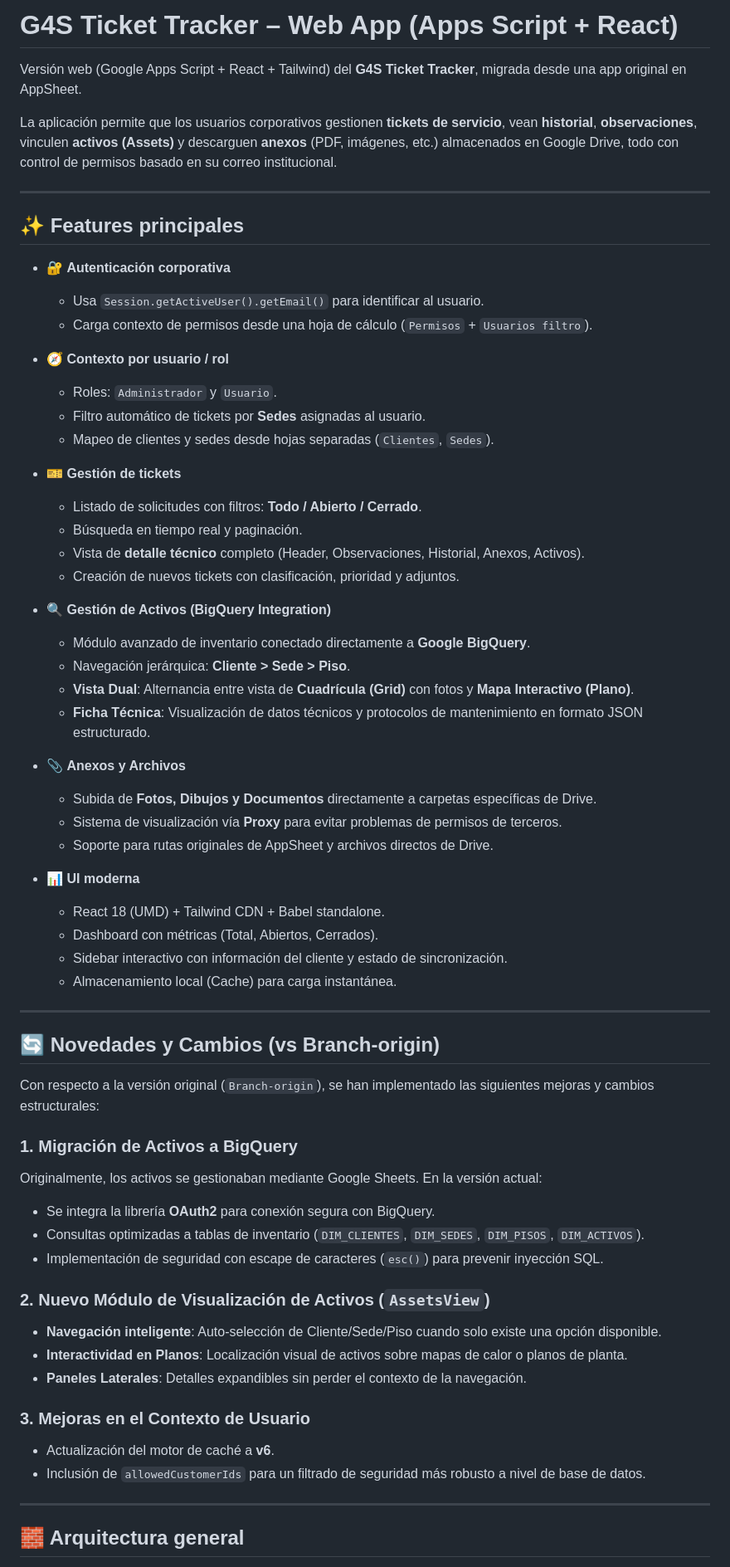
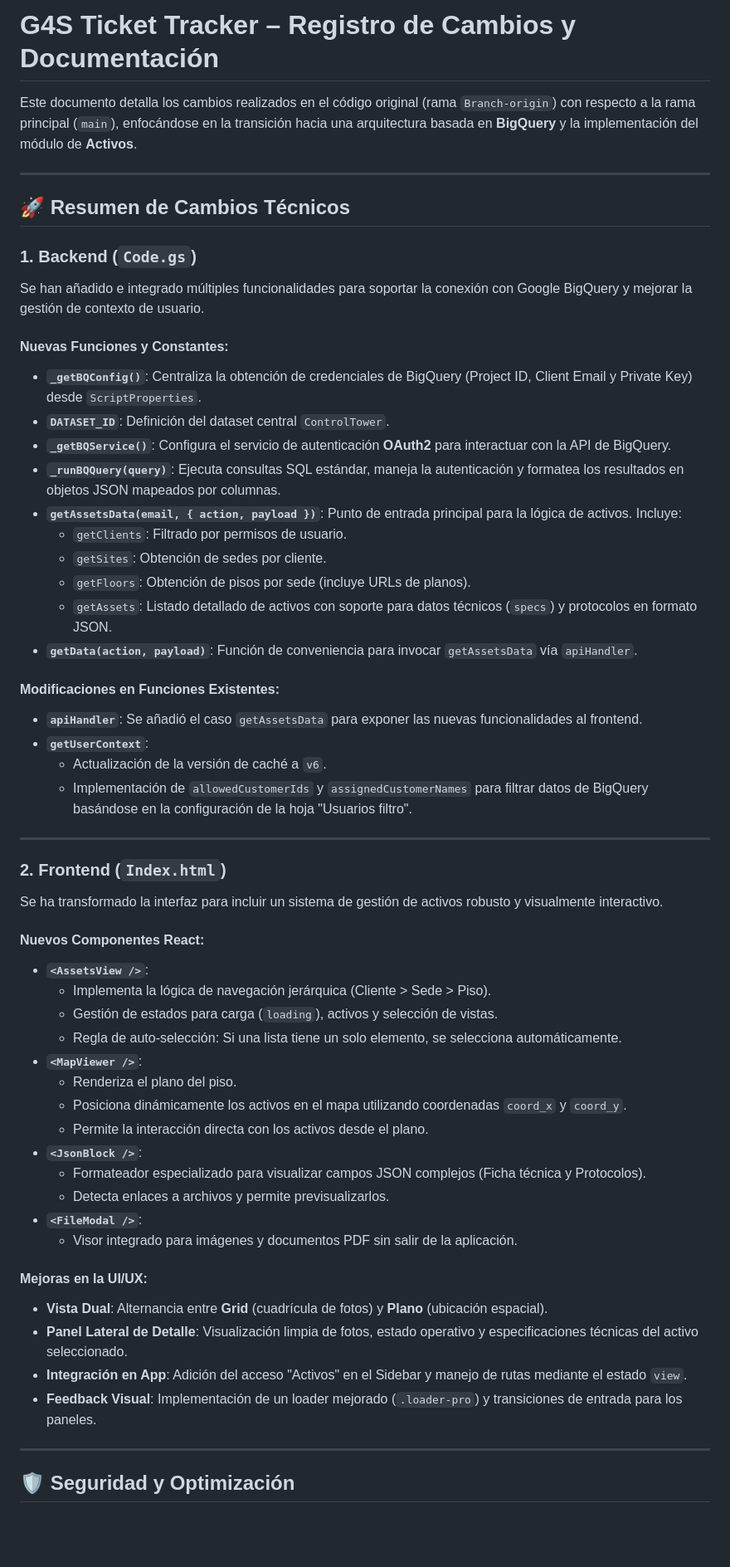
Before and after one commit to mauriciog4s/Ticket-Tracker, a Markdown page: README.md, the part around one of its changes. Shown at 83% size. Drawn GitHub-style; blank space fills up the shorter version.

Commit message:
doc: detailed technical changelog of project evolution
- Documented all changes from Branch-origin to main.
- Detailed new BigQuery integration in Code.gs.
- Detailed new Assets module and React components in Index.html.
- Included security and optimization notes (SQL protection, cache v6).
- Listed post-migration configuration requirements.

```diff
--- a/README.md
+++ b/README.md
@@ -1,67 +1,61 @@
-# G4S Ticket Tracker – Web App (Apps Script + React)
+# G4S Ticket Tracker – Registro de Cambios y Documentación
 
-Versión web (Google Apps Script + React + Tailwind) del **G4S Ticket Tracker**, migrada desde una app original en AppSheet.
-
-La aplicación permite que los usuarios corporativos gestionen **tickets de servicio**, vean **historial**, **observaciones**, vinculen **activos (Assets)** y descarguen **anexos** (PDF, imágenes, etc.) almacenados en Google Drive, todo con control de permisos basado en su correo institucional.
+Este documento detalla los cambios realizados en el código original (rama `Branch-origin`) con respecto a la rama principal (`main`), enfocándose en la transición hacia una arquitectura basada en **BigQuery** y la implementación del módulo de **Activos**.
 
 ---
 
-## ✨ Features principales
+## 🚀 Resumen de Cambios Técnicos
 
-- 🔐 **Autenticación corporativa**
-  - Usa `Session.getActiveUser().getEmail()` para identificar al usuario.
-  - Carga contexto de permisos desde una hoja de cálculo (`Permisos` + `Usuarios filtro`).
+### 1. Backend (`Code.gs`)
 
-- 🧭 **Contexto por usuario / rol**
-  - Roles: `Administrador` y `Usuario`.
-  - Filtro automático de tickets por **Sedes** asignadas al usuario.
-  - Mapeo de clientes y sedes desde hojas separadas (`Clientes`, `Sedes`).
+Se han añadido e integrado múltiples funcionalidades para soportar la conexión con Google BigQuery y mejorar la gestión de contexto de usuario.
 
-- 🎫 **Gestión de tickets**
-  - Listado de solicitudes con filtros: **Todo / Abierto / Cerrado**.
-  - Búsqueda en tiempo real y paginación.
-  - Vista de **detalle técnico** completo (Header, Observaciones, Historial, Anexos, Activos).
-  - Creación de nuevos tickets con clasificación, prioridad y adjuntos.
+#### **Nuevas Funciones y Constantes:**
+- **`_getBQConfig()`**: Centraliza la obtención de credenciales de BigQuery (Project ID, Client Email y Private Key) desde `ScriptProperties`.
+- **`DATASET_ID`**: Definición del dataset central `ControlTower`.
+- **`_getBQService()`**: Configura el servicio de autenticación **OAuth2** para interactuar con la API de BigQuery.
+- **`_runBQQuery(query)`**: Ejecuta consultas SQL estándar, maneja la autenticación y formatea los resultados en objetos JSON mapeados por columnas.
+- **`getAssetsData(email, { action, payload })`**: Punto de entrada principal para la lógica de activos. Incluye:
+    - `getClients`: Filtrado por permisos de usuario.
+    - `getSites`: Obtención de sedes por cliente.
+    - `getFloors`: Obtención de pisos por sede (incluye URLs de planos).
+    - `getAssets`: Listado detallado de activos con soporte para datos técnicos (`specs`) y protocolos en formato JSON.
+- **`getData(action, payload)`**: Función de conveniencia para invocar `getAssetsData` vía `apiHandler`.
 
-- 🔍 **Gestión de Activos (BigQuery Integration)**
-  - Módulo avanzado de inventario conectado directamente a **Google BigQuery**.
-  - Navegación jerárquica: **Cliente > Sede > Piso**.
-  - **Vista Dual**: Alternancia entre vista de **Cuadrícula (Grid)** con fotos y **Mapa Interactivo (Plano)**.
-  - **Ficha Técnica**: Visualización de datos técnicos y protocolos de mantenimiento en formato JSON estructurado.
-
-- 📎 **Anexos y Archivos**
-  - Subida de **Fotos, Dibujos y Documentos** directamente a carpetas específicas de Drive.
-  - Sistema de visualización vía **Proxy** para evitar problemas de permisos de terceros.
-  - Soporte para rutas originales de AppSheet y archivos directos de Drive.
-
-- 📊 **UI moderna**
-  - React 18 (UMD) + Tailwind CDN + Babel standalone.
-  - Dashboard con métricas (Total, Abiertos, Cerrados).
-  - Sidebar interactivo con información del cliente y estado de sincronización.
-  - Almacenamiento local (Cache) para carga instantánea.
+#### **Modificaciones en Funciones Existentes:**
+- **`apiHandler`**: Se añadió el caso `getAssetsData` para exponer las nuevas funcionalidades al frontend.
+- **`getUserContext`**:
+    - Actualización de la versión de caché a `v6`.
+    - Implementación de `allowedCustomerIds` y `assignedCustomerNames` para filtrar datos de BigQuery basándose en la configuración de la hoja "Usuarios filtro".
 
 ---
 
-## 🔄 Novedades y Cambios (vs Branch-origin)
+### 2. Frontend (`Index.html`)
 
-Con respecto a la versión original (`Branch-origin`), se han implementado las siguientes mejoras y cambios estructurales:
+Se ha transformado la interfaz para incluir un sistema de gestión de activos robusto y visualmente interactivo.
 
-### 1. Migración de Activos a BigQuery
-Originalmente, los activos se gestionaban mediante Google Sheets. En la versión actual:
-- Se integra la librería **OAuth2** para conexión segura con BigQuery.
-- Consultas optimizadas a tablas de inventario (`DIM_CLIENTES`, `DIM_SEDES`, `DIM_PISOS`, `DIM_ACTIVOS`).
-- Implementación de seguridad con escape de caracteres (`esc()`) para prevenir inyección SQL.
+#### **Nuevos Componentes React:**
+- **`<AssetsView />`**:
+    - Implementa la lógica de navegación jerárquica (Cliente > Sede > Piso).
+    - Gestión de estados para carga (`loading`), activos y selección de vistas.
+    - Regla de auto-selección: Si una lista tiene un solo elemento, se selecciona automáticamente.
+- **`<MapViewer />`**:
+    - Renderiza el plano del piso.
+    - Posiciona dinámicamente los activos en el mapa utilizando coordenadas `coord_x` y `coord_y`.
+    - Permite la interacción directa con los activos desde el plano.
+- **`<JsonBlock />`**:
+    - Formateador especializado para visualizar campos JSON complejos (Ficha técnica y Protocolos).
+    - Detecta enlaces a archivos y permite previsualizarlos.
+- **`<FileModal />`**:
+    - Visor integrado para imágenes y documentos PDF sin salir de la aplicación.
 
-### 2. Nuevo Módulo de Visualización de Activos (`AssetsView`)
-- **Navegación inteligente**: Auto-selección de Cliente/Sede/Piso cuando solo existe una opción disponible.
-- **Interactividad en Planos**: Localización visual de activos sobre mapas de calor o planos de planta.
-- **Paneles Laterales**: Detalles expandibles sin perder el contexto de la navegación.
-
-### 3. Mejoras en el Contexto de Usuario
-- Actualización del motor de caché a **v6**.
-- Inclusión de `allowedCustomerIds` para un filtrado de seguridad más robusto a nivel de base de datos.
+#### **Mejoras en la UI/UX:**
+- **Vista Dual**: Alternancia entre **Grid** (cuadrícula de fotos) y **Plano** (ubicación espacial).
+- **Panel Lateral de Detalle**: Visualización limpia de fotos, estado operativo y especificaciones técnicas del activo seleccionado.
+- **Integración en App**: Adición del acceso "Activos" en el Sidebar y manejo de rutas mediante el estado `view`.
+- **Feedback Visual**: Implementación de un loader mejorado (`.loader-pro`) y transiciones de entrada para los paneles.
 
 ---
 
-## 🧱 Arquitectura general
+## 🛡️ Seguridad y Optimización
 
```
Also changed, not shown: other parts of README.md (+8 -37 lines).
